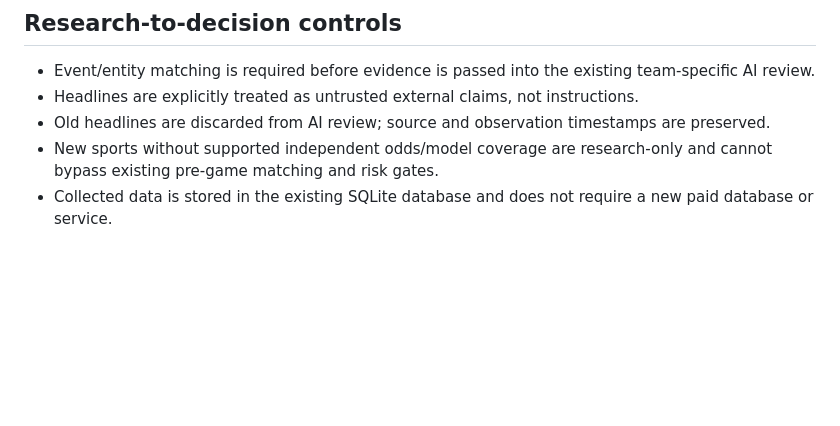
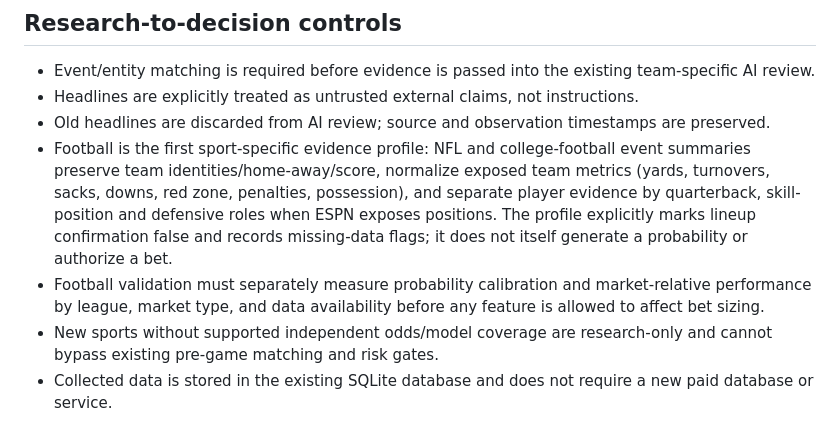
Before and after one commit to dtmiescke/kalshi-bot, a Markdown page: docs/SPORTS_INTELLIGENCE_PLAN.md, the part around the change. Rendered like a GitHub page; blank space fills up the shorter version.

Commit message:
Document football-first intelligence vertical

```diff
--- a/docs/SPORTS_INTELLIGENCE_PLAN.md
+++ b/docs/SPORTS_INTELLIGENCE_PLAN.md
@@ -35,6 +35,8 @@ Unofficial public endpoints may change or throttle requests. Each feed is best-e
 - Event/entity matching is required before evidence is passed into the existing team-specific AI review.
 - Headlines are explicitly treated as untrusted external claims, not instructions.
 - Old headlines are discarded from AI review; source and observation timestamps are preserved.
+- Football is the first sport-specific evidence profile: NFL and college-football event summaries preserve team identities/home-away/score, normalize exposed team metrics (yards, turnovers, sacks, downs, red zone, penalties, possession), and separate player evidence by quarterback, skill-position and defensive roles when ESPN exposes positions. The profile explicitly marks lineup confirmation false and records missing-data flags; it does not itself generate a probability or authorize a bet.
+- Football validation must separately measure probability calibration and market-relative performance by league, market type, and data availability before any feature is allowed to affect bet sizing.
 - New sports without supported independent odds/model coverage are research-only and cannot bypass existing pre-game matching and risk gates.
 - Collected data is stored in the existing SQLite database and does not require a new paid database or service.
 
```
